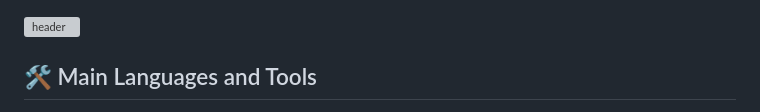
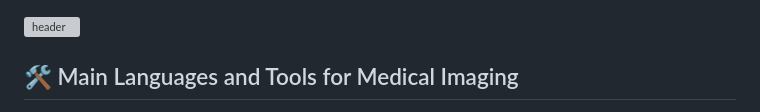
Before and after one commit to yasirusama61/yasirusama61, a Markdown page: README.md, the part around the change printed below. GitHub-like rendering; grey boxes are pictures that could not be loaded.

```diff
--- a/README.md
+++ b/README.md
@@ -1,7 +1,7 @@
 <!-- Capsule Header -->
 ![header](https://capsule-render.vercel.app/api?type=waving&color=gradient&text=Usama%20Yasir%20Khan&height=320&fontSize=50&fontAlign=50&fontColor=000000&desc=AI%20Engineer%20|%20Medical%20Imaging%20Researcher&descAlign=50&descAlignY=90&descFontColor=000000)
 
-## 🛠️ Main Languages and Tools
+## 🛠️ Main Languages and Tools for Medical Imaging
 
 <p align="center">
   <a href="https://www.python.org/" target="_blank" rel="noreferrer">
```
Also changed, not shown: other parts of README.md (+21 -0 lines).
